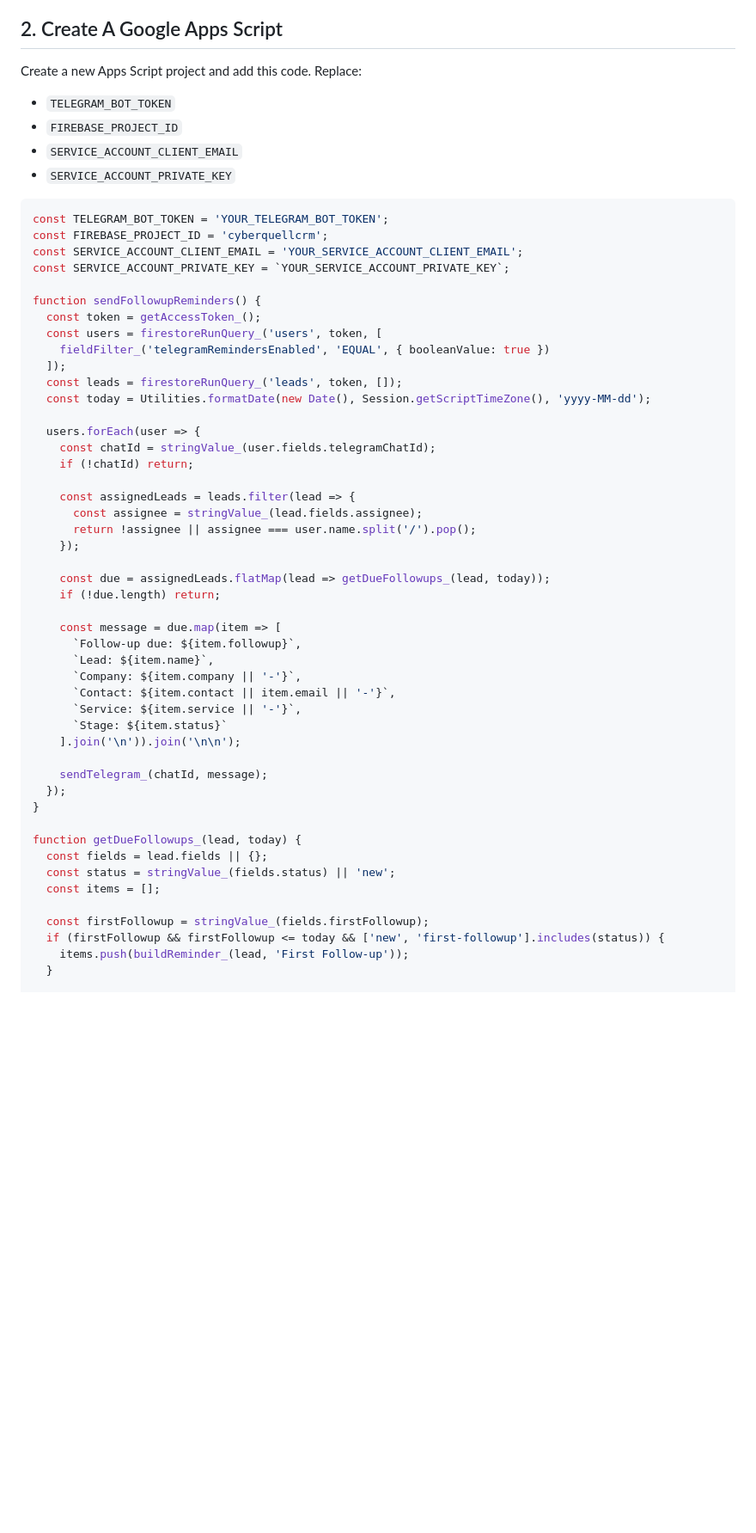
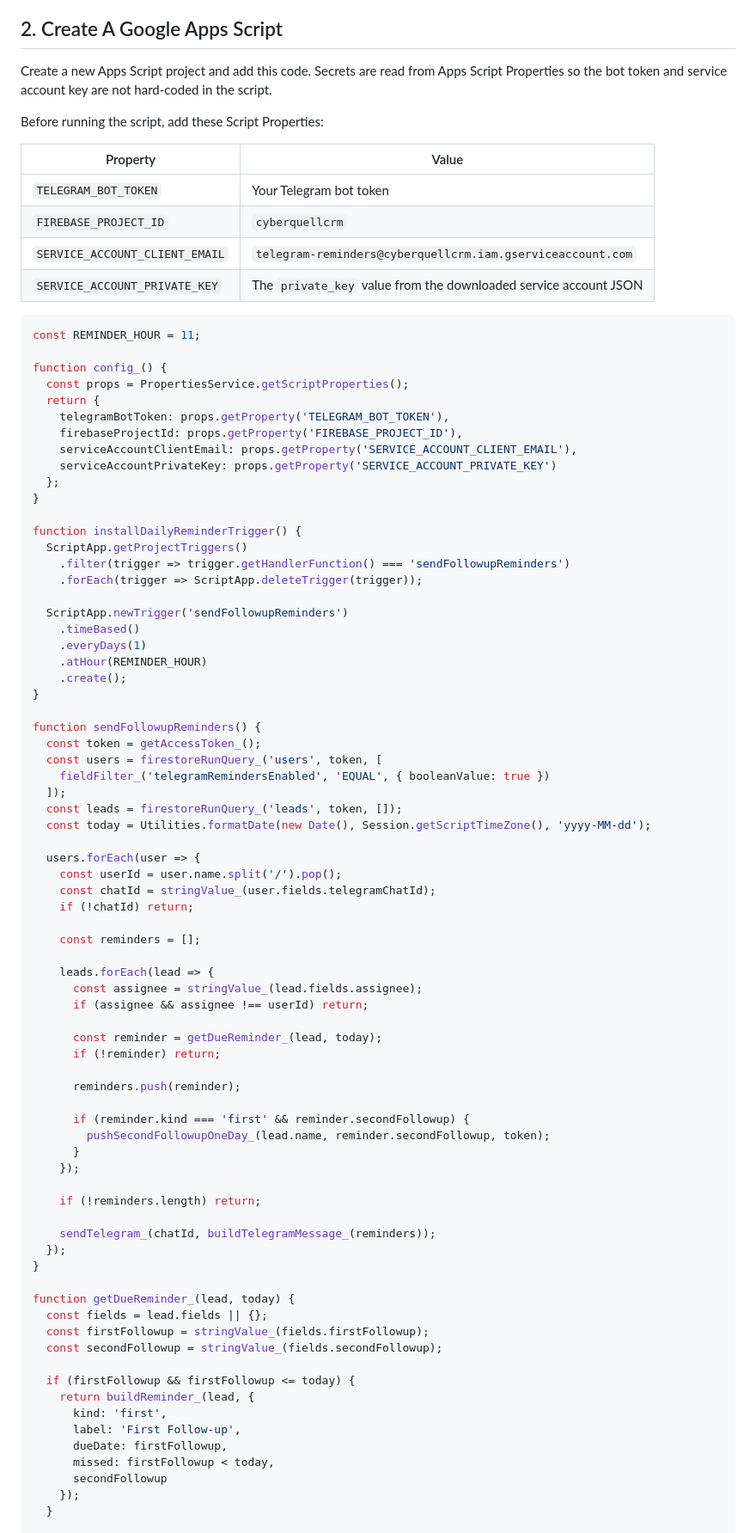
Before and after one commit to addyklicks/CyberQuellCRM, a Markdown page: TELEGRAM_REMINDERS_SETUP.md, the part around one of its changes. Shown at 86% size. Drawn GitHub-style; blank space fills up the shorter version.

Commit message:
Document Telegram follow-up reminder setup

````diff
--- a/TELEGRAM_REMINDERS_SETUP.md
+++ b/TELEGRAM_REMINDERS_SETUP.md
@@ -27,18 +31,41 @@ https://api.telegram.org/botYOUR_BOT_TOKEN/getUpdates
 
 ## 2. Create A Google Apps Script
 
-Create a new Apps Script project and add this code. Replace:
+Create a new Apps Script project and add this code. Secrets are read from Apps Script Properties so the bot token and service account key are not hard-coded in the script.
 
-- `TELEGRAM_BOT_TOKEN`
-- `FIREBASE_PROJECT_ID`
-- `SERVICE_ACCOUNT_CLIENT_EMAIL`
-- `SERVICE_ACCOUNT_PRIVATE_KEY`
+Before running the script, add these Script Properties:
+
+| Property | Value |
+| --- | --- |
+| `TELEGRAM_BOT_TOKEN` | Your Telegram bot token |
+| `FIREBASE_PROJECT_ID` | `cyberquellcrm` |
+| `SERVICE_ACCOUNT_CLIENT_EMAIL` | `telegram-reminders@cyberquellcrm.iam.gserviceaccount.com` |
+| `SERVICE_ACCOUNT_PRIVATE_KEY` | The `private_key` value from the downloaded service account JSON |
 
 ```javascript
-const TELEGRAM_BOT_TOKEN = 'YOUR_TELEGRAM_BOT_TOKEN';
-const FIREBASE_PROJECT_ID = 'cyberquellcrm';
-const SERVICE_ACCOUNT_CLIENT_EMAIL = 'YOUR_SERVICE_ACCOUNT_CLIENT_EMAIL';
-const SERVICE_ACCOUNT_PRIVATE_KEY = `YOUR_SERVICE_ACCOUNT_PRIVATE_KEY`;
+const REMINDER_HOUR = 11;
+
+function config_() {
+  const props = PropertiesService.getScriptProperties();
+  return {
+    telegramBotToken: props.getProperty('TELEGRAM_BOT_TOKEN'),
+    firebaseProjectId: props.getProperty('FIREBASE_PROJECT_ID'),
+    serviceAccountClientEmail: props.getProperty('SERVICE_ACCOUNT_CLIENT_EMAIL'),
+    serviceAccountPrivateKey: props.getProperty('SERVICE_ACCOUNT_PRIVATE_KEY')
+  };
+}
+
+function installDailyReminderTrigger() {
+  ScriptApp.getProjectTriggers()
+    .filter(trigger => trigger.getHandlerFunction() === 'sendFollowupReminders')
+    .forEach(trigger => ScriptApp.deleteTrigger(trigger));
+
+  ScriptApp.newTrigger('sendFollowupReminders')
+    .timeBased()
+    .everyDays(1)
+    .atHour(REMINDER_HOUR)
+    .create();
+}
 
 function sendFollowupReminders() {
   const token = getAccessToken_();
@@ -49,37 +76,44 @@ function sendFollowupReminders() {
   const today = Utilities.formatDate(new Date(), Session.getScriptTimeZone(), 'yyyy-MM-dd');
 
   users.forEach(user => {
+    const userId = user.name.split('/').pop();
     const chatId = stringValue_(user.fields.telegramChatId);
     if (!chatId) return;
 
-    const assignedLeads = leads.filter(lead => {
+    const reminders = [];
+
+    leads.forEach(lead => {
       const assignee = stringValue_(lead.fields.assignee);
-      return !assignee || assignee === user.name.split('/').pop();
+      if (assignee && assignee !== userId) return;
+
+      const reminder = getDueReminder_(lead, today);
+      if (!reminder) return;
+
+      reminders.push(reminder);
+
+      if (reminder.kind === 'first' && reminder.secondFollowup) {
+        pushSecondFollowupOneDay_(lead.name, reminder.secondFollowup, token);
+      }
     });
 
-    const due = assignedLeads.flatMap(lead => getDueFollowups_(lead, today));
-    if (!due.length) return;
+    if (!reminders.length) return;
 
-    const message = due.map(item => [
-      `Follow-up due: ${item.followup}`,
-      `Lead: ${item.name}`,
-      `Company: ${item.company || '-'}`,
-      `Contact: ${item.contact || item.email || '-'}`,
-      `Service: ${item.service || '-'}`,
-      `Stage: ${item.status}`
-    ].join('\n')).join('\n\n');
-
-    sendTelegram_(chatId, message);
+    sendTelegram_(chatId, buildTelegramMessage_(reminders));
   });
 }
 
-function getDueFollowups_(lead, today) {
+function getDueReminder_(lead, today) {
   const fields = lead.fields || {};
-  const status = stringValue_(fields.status) || 'new';
-  const items = [];
+  const firstFollowup = stringValue_(fields.firstFollowup);
+  const secondFollowup = stringValue_(fields.secondFollowup);
 
-  const firstFollowup = stringValue_(fields.firstFollowup);
-  if (firstFollowup && firstFollowup <= today && ['new', 'first-followup'].includes(status)) {
-    items.push(buildReminder_(lead, 'First Follow-up'));
+  if (firstFollowup && firstFollowup <= today) {
+    return buildReminder_(lead, {
+      kind: 'first',
+      label: 'First Follow-up',
+      dueDate: firstFollowup,
+      missed: firstFollowup < today,
+      secondFollowup
+    });
   }
 
````
Also changed, not shown: other parts of TELEGRAM_REMINDERS_SETUP.md (+82 -23 lines).
